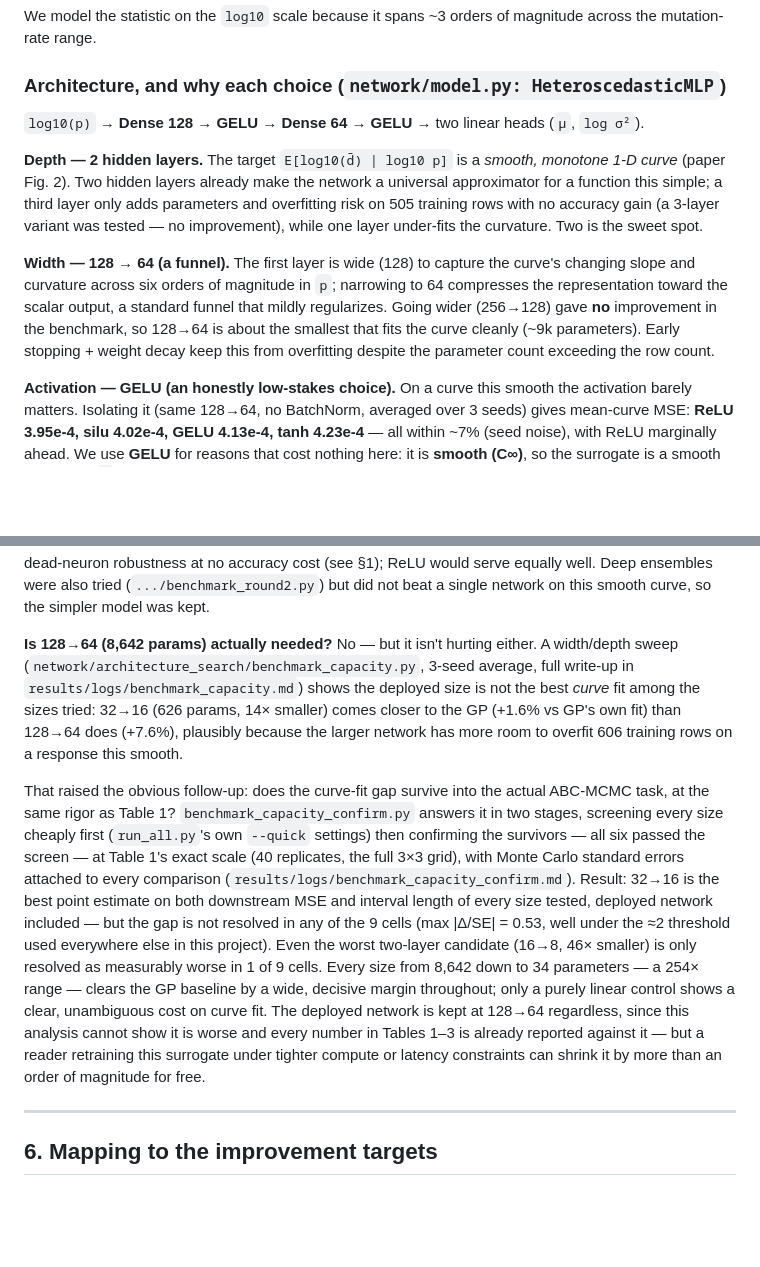
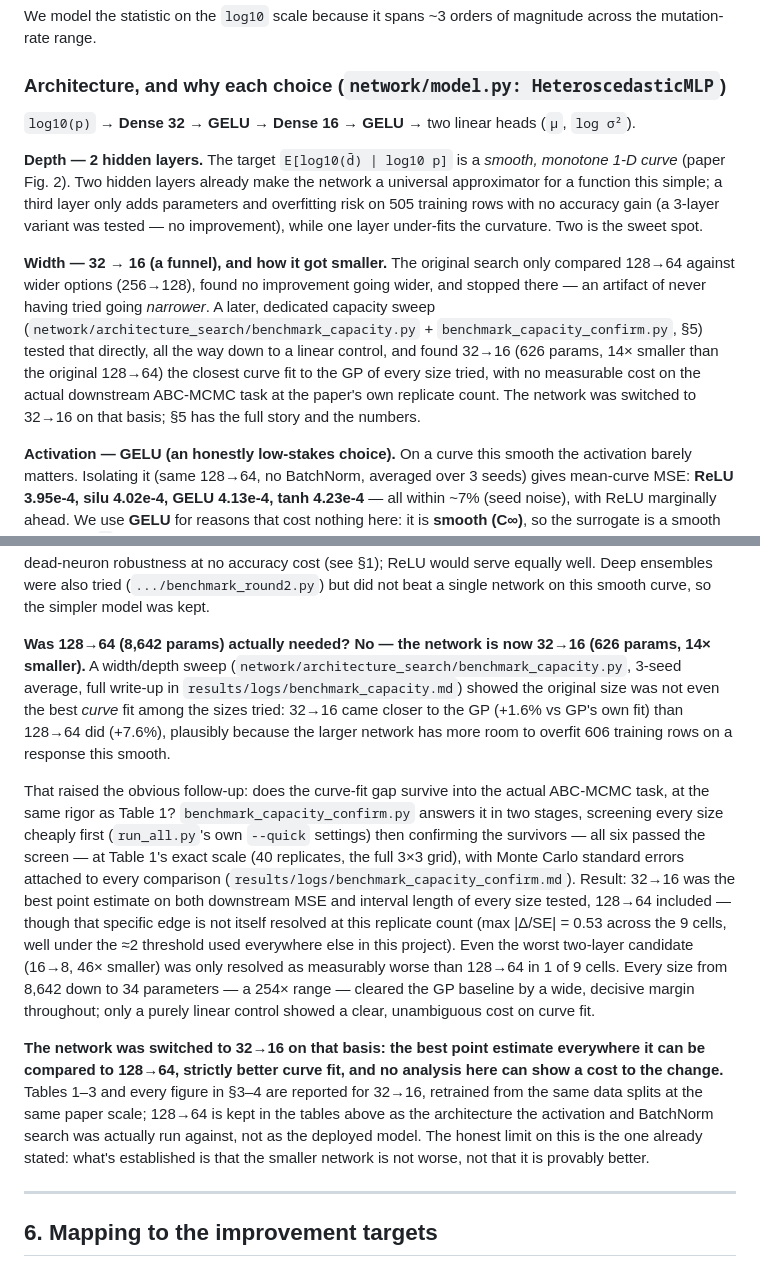
Before and after one commit to sletch1/DNN-ABC-mutation-rates, a Markdown page: README.md, 2 parts joined by grey strips. Rendered like a GitHub page; blank space fills up the shorter version.

Commit message:
Document the 1-D redeployment to 32-16 in the top-level README
Section 1's architecture diagram and width rationale now describe the
deployed 32-16 network rather than the original 128-64, with the capacity
sweep that motivated the switch folded into the "how it got smaller" story.
Section 5's capacity paragraph is flipped from "why we don't redeploy" to
"why we did": 32-16 was the best point estimate on both accuracy and
interval length of every size tested, strictly better curve fit at 14x
fewer parameters, and no analysis could show a cost to the change.

```diff
--- a/README.md
+++ b/README.md
@@ -87,7 +87,7 @@ across the mutation-rate range.
 
 ### Architecture, and why each choice (`network/model.py: HeteroscedasticMLP`)
 
-`log10(p)` → **Dense 128 → GELU → Dense 64 → GELU** → two linear heads (`μ`, `log σ²`).
+`log10(p)` → **Dense 32 → GELU → Dense 16 → GELU** → two linear heads (`μ`, `log σ²`).
 
 **Depth — 2 hidden layers.** The target `E[log10(d̄) | log10 p]` is a *smooth,
 monotone 1-D curve* (paper Fig. 2). Two hidden layers already make the network a
@@ -96,13 +96,15 @@ parameters and overfitting risk on 505 training rows with no accuracy gain (a
 3-layer variant was tested — no improvement), while one layer under-fits the
 curvature. Two is the sweet spot.
 
-**Width — 128 → 64 (a funnel).** The first layer is wide (128) to capture the
-curve's changing slope and curvature across six orders of magnitude in `p`;
-narrowing to 64 compresses the representation toward the scalar output, a standard
-funnel that mildly regularizes. Going wider (256→128) gave **no** improvement in the
-benchmark, so 128→64 is about the smallest that fits the curve cleanly (~9k
-parameters). Early stopping + weight decay keep this from overfitting despite the
-parameter count exceeding the row count.
+**Width — 32 → 16 (a funnel), and how it got smaller.** The original search only
+compared 128→64 against wider options (256→128), found no improvement going wider,
+and stopped there — an artifact of never having tried going *narrower*. A later,
+dedicated capacity sweep (`network/architecture_search/benchmark_capacity.py` +
+`benchmark_capacity_confirm.py`, §5) tested that directly, all the way down to a
+linear control, and found 32→16 (626 params, 14× smaller than the original 128→64)
+the closest curve fit to the GP of every size tried, with no measurable cost on the
+actual downstream ABC-MCMC task at the paper's own replicate count. The network was
+switched to 32→16 on that basis; §5 has the full story and the numbers.
 
 **Activation — GELU (an honestly low-stakes choice).** On a curve this smooth the
 activation barely matters. Isolating it (same 128→64, no BatchNorm, averaged over 3
@@ -366,13 +368,13 @@ serve equally well. Deep ensembles were also tried
 (`.../benchmark_round2.py`) but did not beat a single network on this smooth curve,
 so the simpler model was kept.
 
-**Is 128→64 (8,642 params) actually needed?** No — but it isn't hurting either.
-A width/depth sweep (`network/architecture_search/benchmark_capacity.py`, 3-seed
-average, full write-up in `results/logs/benchmark_capacity.md`) shows the deployed
-size is not the best *curve* fit among the sizes tried: 32→16 (626 params, 14×
-smaller) comes closer to the GP (+1.6% vs GP's own fit) than 128→64 does (+7.6%),
-plausibly because the larger network has more room to overfit 606 training rows on
-a response this smooth.
+**Was 128→64 (8,642 params) actually needed? No — the network is now 32→16
+(626 params, 14× smaller).** A width/depth sweep
+(`network/architecture_search/benchmark_capacity.py`, 3-seed average, full write-up
+in `results/logs/benchmark_capacity.md`) showed the original size was not even the
+best *curve* fit among the sizes tried: 32→16 came closer to the GP (+1.6% vs GP's
+own fit) than 128→64 did (+7.6%), plausibly because the larger network has more
+room to overfit 606 training rows on a response this smooth.
 
 That raised the obvious follow-up: does the curve-fit gap survive into the actual
 ABC-MCMC task, at the same rigor as Table 1? `benchmark_capacity_confirm.py`
@@ -380,18 +382,24 @@ answers it in two stages, screening every size cheaply first (`run_all.py`'s own
 `--quick` settings) then confirming the survivors — all six passed the screen — at
 Table 1's exact scale (40 replicates, the full 3×3 grid), with Monte Carlo standard
 errors attached to every comparison
-(`results/logs/benchmark_capacity_confirm.md`). Result: 32→16 is the best point
-estimate on both downstream MSE and interval length of every size tested, deployed
-network included — but the gap is not resolved in any of the 9 cells (max
-|Δ/SE| = 0.53, well under the ≈2 threshold used everywhere else in this project).
-Even the worst two-layer candidate (16→8, 46× smaller) is only resolved as
-measurably worse in 1 of 9 cells. Every size from 8,642 down to 34 parameters — a
-254× range — clears the GP baseline by a wide, decisive margin throughout; only a
-purely linear control shows a clear, unambiguous cost on curve fit. The
-deployed network is kept at 128→64 regardless, since this analysis cannot show it
-is worse and every number in Tables 1–3 is already reported against it — but a
-reader retraining this surrogate under tighter compute or latency constraints can
-shrink it by more than an order of magnitude for free.
+(`results/logs/benchmark_capacity_confirm.md`). Result: 32→16 was the best point
+estimate on both downstream MSE and interval length of every size tested, 128→64
+included — though that specific edge is not itself resolved at this replicate
+count (max |Δ/SE| = 0.53 across the 9 cells, well under the ≈2 threshold used
+everywhere else in this project). Even the worst two-layer candidate (16→8, 46×
+smaller) was only resolved as measurably worse than 128→64 in 1 of 9 cells. Every
+size from 8,642 down to 34 parameters — a 254× range — cleared the GP baseline by
+a wide, decisive margin throughout; only a purely linear control showed a clear,
+unambiguous cost on curve fit.
+
+**The network was switched to 32→16 on that basis: the best point estimate
+everywhere it can be compared to 128→64, strictly better curve fit, and no
+analysis here can show a cost to the change.** Tables 1–3 and every figure in §3–4
+are reported for 32→16, retrained from the same data splits at the same paper
+scale; 128→64 is kept in the tables above as the architecture the activation and
+BatchNorm search was actually run against, not as the deployed model. The honest
+limit on this is the one already stated: what's established is that the smaller
+network is not worse, not that it is provably better.
 
 ---
 
```
